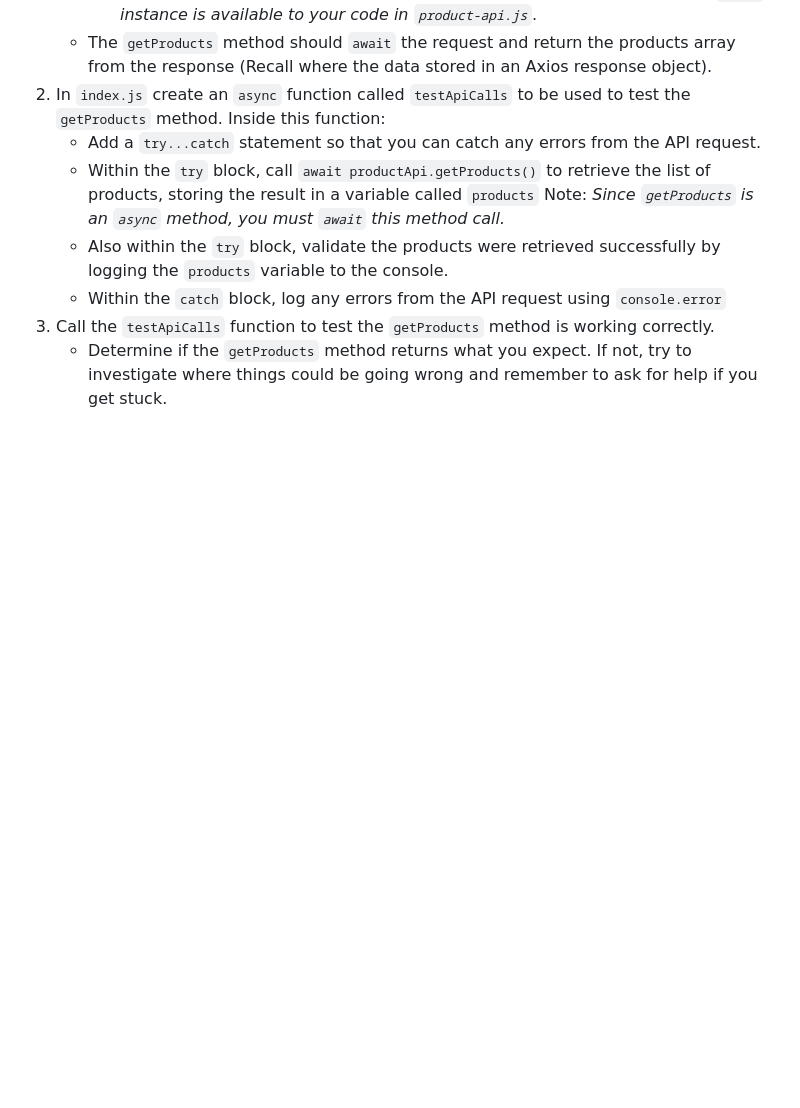
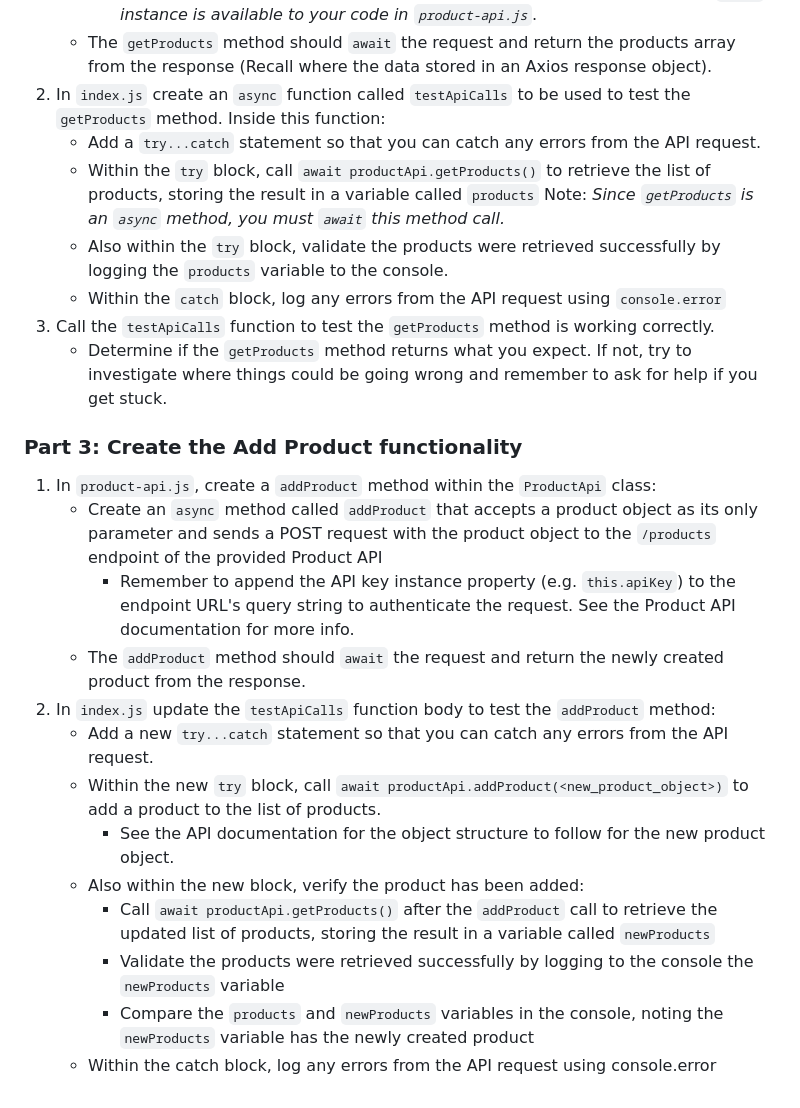
Before and after one commit to TechSavvyCoder/BrainStation-Demo, a Markdown page: 31 - Classes and OOP/Instruction.md, the part around the change. Rendered like a GitHub page; blank space fills up the shorter version.

Commit message:
Updated Instructions. Added Part 3

```diff
--- a/31 - Classes and OOP/Instruction.md
+++ b/31 - Classes and OOP/Instruction.md
@@ -39,3 +39,18 @@ To get started, please download the starter code.
     * Within the `catch` block, log any errors from the API request using `console.error`
 3. Call the `testApiCalls` function to test the `getProducts` method is working correctly.
     * Determine if the `getProducts` method returns what you expect. If not, try to investigate where things could be going wrong and remember to ask for help if you get stuck.
+
+### Part 3: Create the Add Product functionality
+1. In `product-api.js`, create a `addProduct` method within the `ProductApi` class:
+    * Create an `async` method called `addProduct` that accepts a product object as its only parameter and sends a POST request with the product object to the `/products` endpoint of the provided Product API
+        * Remember to append the API key instance property (e.g. `this.apiKey`) to the endpoint URL's query string to authenticate the request. See the Product API documentation for more info.
+    * The `addProduct` method should `await` the request and return the newly created product from the response.
+2. In `index.js` update the `testApiCalls` function body to test the `addProduct` method:
+    * Add a new `try...catch` statement so that you can catch any errors from the API request.
+    * Within the new `try` block, call `await productApi.addProduct(<new_product_object>)` to add a product to the list of products.
+        *  See the API documentation for the object structure to follow for the new product object.
+    * Also within the new    block, verify the product has been added:
+        * Call `await productApi.getProducts()` after the `addProduct` call to retrieve the updated list of products, storing the result in a variable called `newProducts`
+        * Validate the products were retrieved successfully by logging to the console the `newProducts` variable
+        * Compare the `products` and `newProducts` variables in the console, noting the `newProducts` variable has the newly created product
+    * Within the catch block, log any errors from the API request using console.error
```
